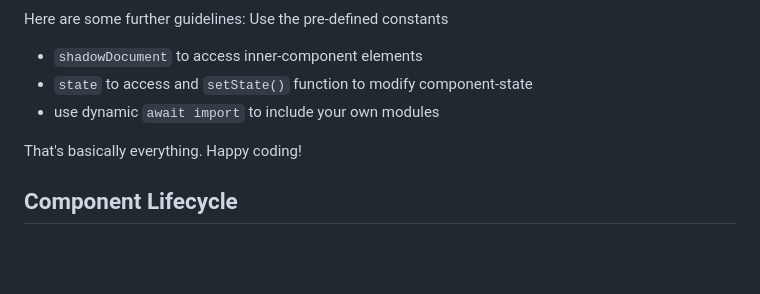
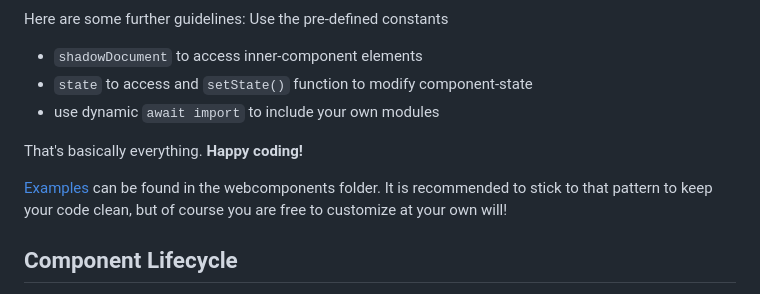
Before and after one commit to ProphetsAI/jsonly, a Markdown page: README.md, the part around the change. GitHub-like rendering; blank space fills up the shorter version.

Commit message:
chore: Examples documentation

````diff
--- a/README.md
+++ b/README.md
@@ -57,7 +57,9 @@ Here are some further guidelines: Use the pre-defined constants
 - ```state``` to access and ```setState()``` function to modify component-state
 - use dynamic ```await import``` to include your own modules
 
-That's basically everything. Happy coding!
+That's basically everything. **Happy coding!**
+
+[Examples](https://raw.githubusercontent.com/ProphezAI/jsonly/main/webcomponents) can be found in the webcomponents folder. It is recommended to stick to that pattern to keep your code clean, but of course you are free to customize at your own will!
 
 ## Component Lifecycle
 
````
